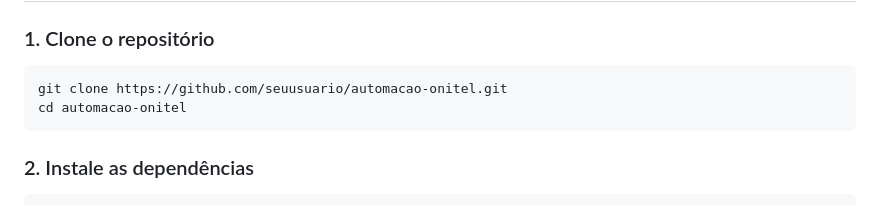
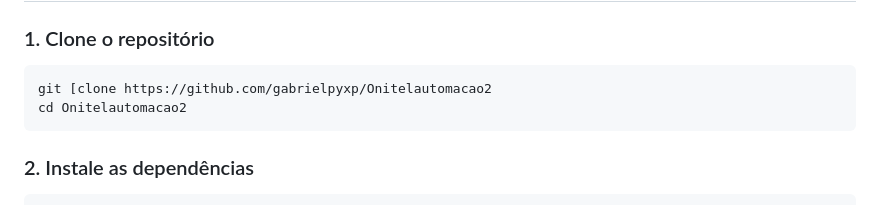
Before and after one commit to gabrielpyxp/Onitelautomacao2, a Markdown page: README.md, the part around the change. Drawn GitHub-style.

````diff
--- a/README.md
+++ b/README.md
@@ -72,8 +72,8 @@ O fluxo completo da automação é o seguinte:
 ### 1. Clone o repositório
 
 ```bash
-git clone https://github.com/seuusuario/automacao-onitel.git
-cd automacao-onitel
+git [clone https://github.com/gabrielpyxp/Onitelautomacao2
+cd Onitelautomacao2
 ```
 
 ### 2. Instale as dependências
````
